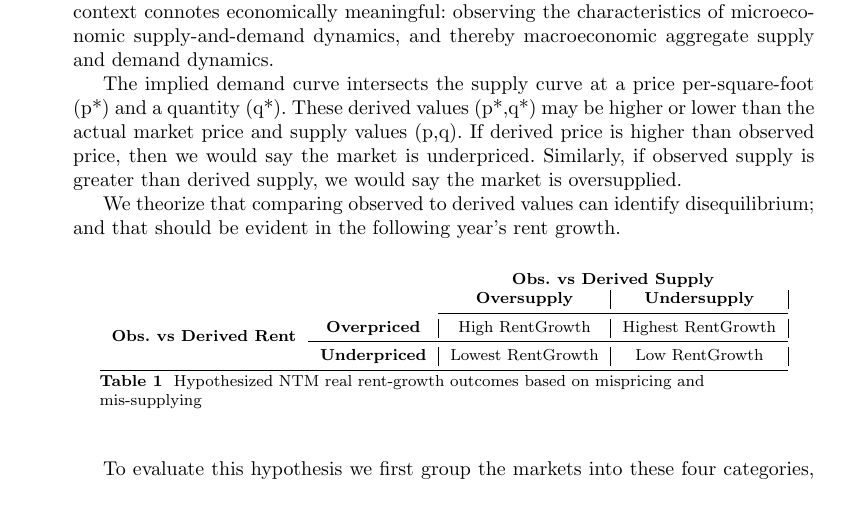
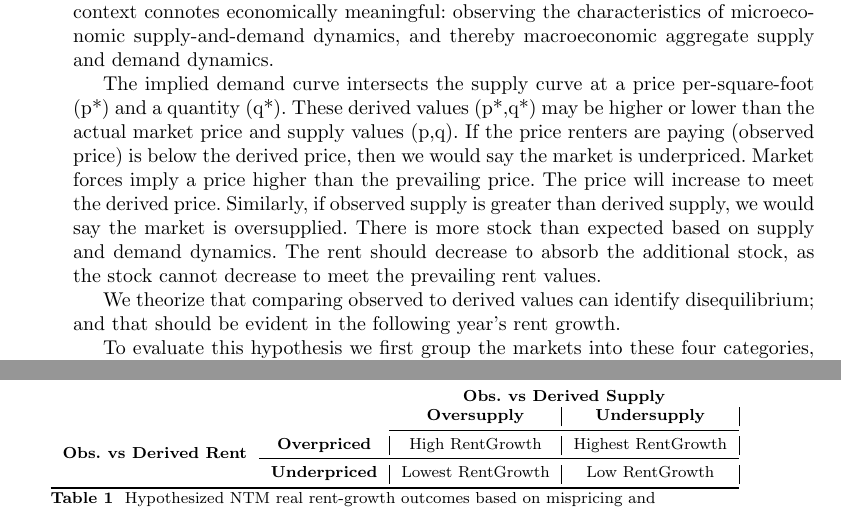
Before and after one commit to helpimalive/demand_density, a LaTeX paper (Journal/sn-article.tex): part of page 2 of 14 before the commit and two parts of pages 2 and 3 of 14 after it, the two joined at a grey line, cut so that both start at the same text. Compiled offline with pdfLaTeX.

Commit message:
Update sn-article.tex

```diff
--- a/Journal/sn-article.tex
+++ b/Journal/sn-article.tex
@@ -153,7 +153,9 @@ For example, New York City in a given year may have a derived rent and quantity
 
 If implied demand is a meaningful demand measure, then we would expect it to intersect the supply curve at a meaningful quantity and price level. Meaningful in this context connotes economically meaningful: observing the characteristics of microeconomic supply-and-demand dynamics, and thereby macroeconomic aggregate supply and demand dynamics.
 
-The implied demand curve intersects the supply curve at a price per-square-foot (p*) and a quantity (q*). These derived values (p*,q*) may be higher or lower than the actual market price and supply values (p,q). If derived price is higher than observed price, then we would say the market is underpriced. Similarly, if observed supply is greater than derived supply, we would say the market is oversupplied.
+The implied demand curve intersects the supply curve at a price per-square-foot (p*) and a quantity (q*). These derived values (p*,q*) may be higher or lower than the actual market price and supply values (p,q).
+If the price renters are paying (observed price) is below the derived price, then we would say the market is underpriced. Market forces imply a price higher than the prevailing price. The price will increase to meet the derived price.
+Similarly, if observed supply is greater than derived supply, we would say the market is oversupplied. There is more stock than expected based on supply and demand dynamics. The rent should decrease to absorb the additional stock, as the stock cannot decrease to meet the prevailing rent values.
 
 We theorize that comparing observed to derived values can identify disequilibrium; and that should be evident in the following year's rent growth.
 
```
